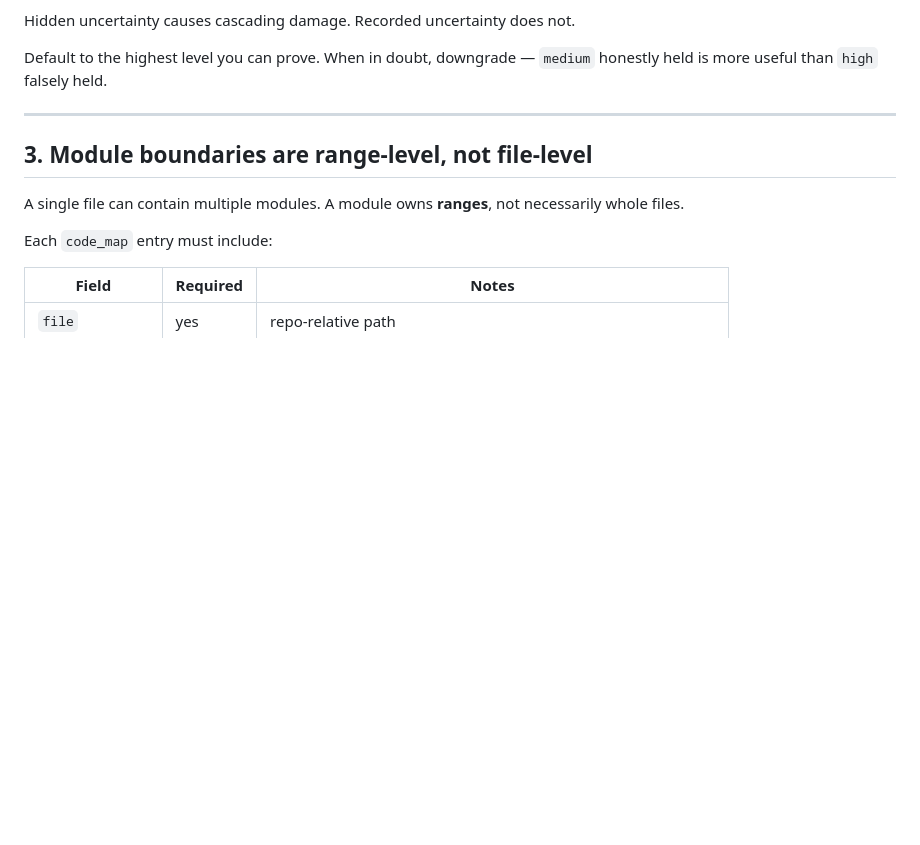
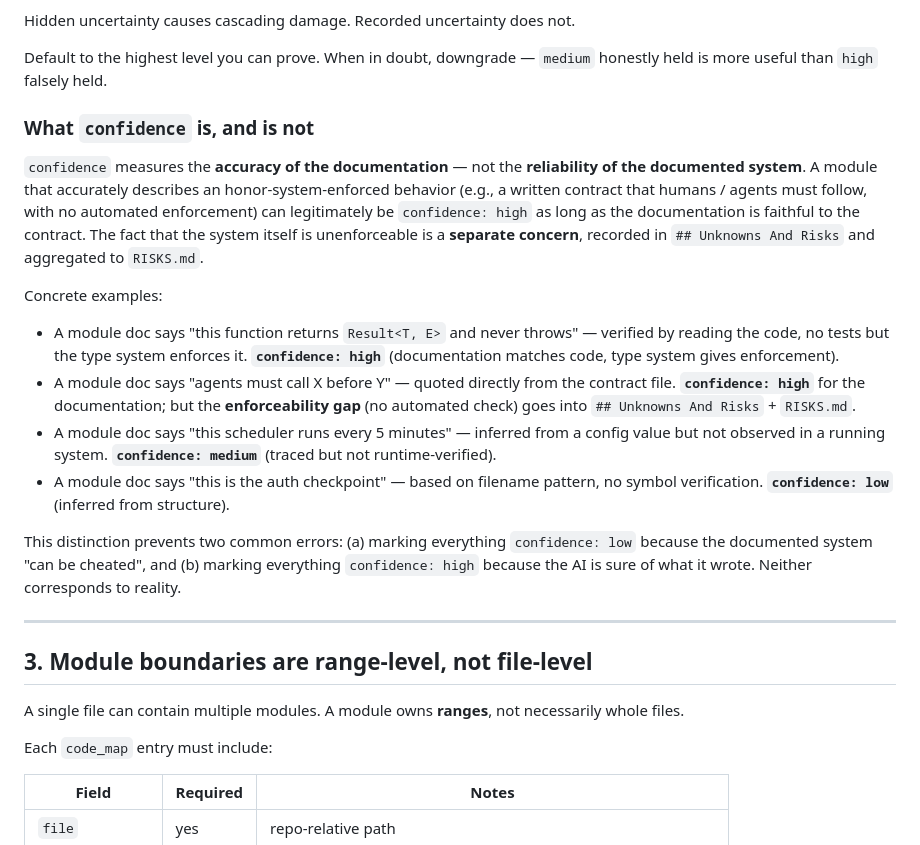
Before and after one commit to Luis-yl/map-then-modify, a Markdown page: references/boundary-and-evidence-rules.md, the part around the change. Drawn GitHub-style; blank space fills up the shorter version.

```diff
--- a/references/boundary-and-evidence-rules.md
+++ b/references/boundary-and-evidence-rules.md
@@ -46,6 +46,19 @@ Every claim — module status, code-map entry, interaction edge, invariant, fail
 Hidden uncertainty causes cascading damage. Recorded uncertainty does not.
 
 Default to the highest level you can prove. When in doubt, downgrade — `medium` honestly held is more useful than `high` falsely held.
+
+### What `confidence` is, and is not
+
+`confidence` measures the **accuracy of the documentation** — not the **reliability of the documented system**. A module that accurately describes an honor-system-enforced behavior (e.g., a written contract that humans / agents must follow, with no automated enforcement) can legitimately be `confidence: high` as long as the documentation is faithful to the contract. The fact that the system itself is unenforceable is a **separate concern**, recorded in `## Unknowns And Risks` and aggregated to `RISKS.md`.
+
+Concrete examples:
+
+- A module doc says "this function returns `Result<T, E>` and never throws" — verified by reading the code, no tests but the type system enforces it. **`confidence: high`** (documentation matches code, type system gives enforcement).
+- A module doc says "agents must call X before Y" — quoted directly from the contract file. **`confidence: high`** for the documentation; but the **enforceability gap** (no automated check) goes into `## Unknowns And Risks` + `RISKS.md`.
+- A module doc says "this scheduler runs every 5 minutes" — inferred from a config value but not observed in a running system. **`confidence: medium`** (traced but not runtime-verified).
+- A module doc says "this is the auth checkpoint" — based on filename pattern, no symbol verification. **`confidence: low`** (inferred from structure).
+
+This distinction prevents two common errors: (a) marking everything `confidence: low` because the documented system "can be cheated", and (b) marking everything `confidence: high` because the AI is sure of what it wrote. Neither corresponds to reality.
 
 ---
 
```
Also changed, not shown: references/analysis-protocol.md (+21 -0 lines), templates/module.md (+34 -2 lines).
